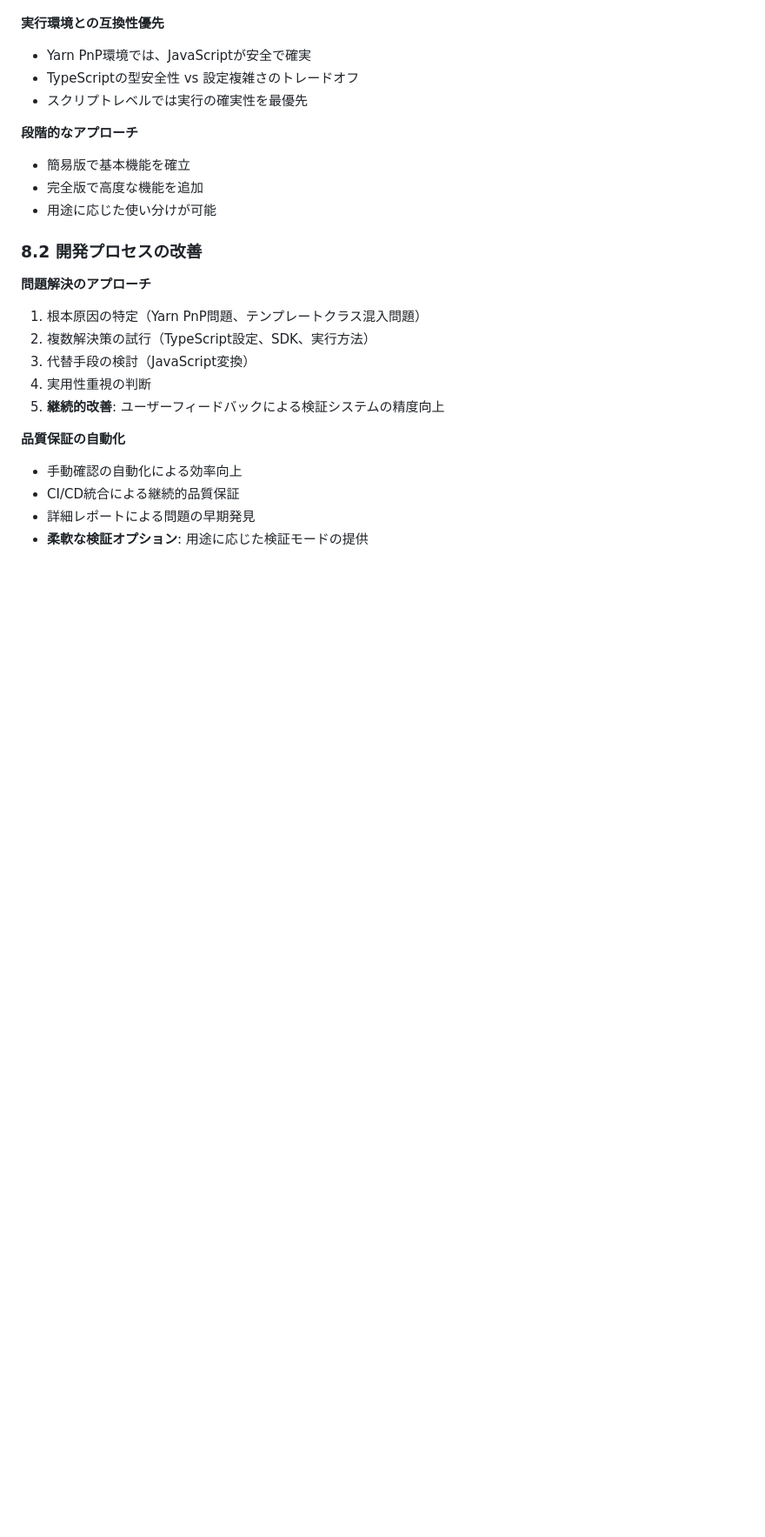
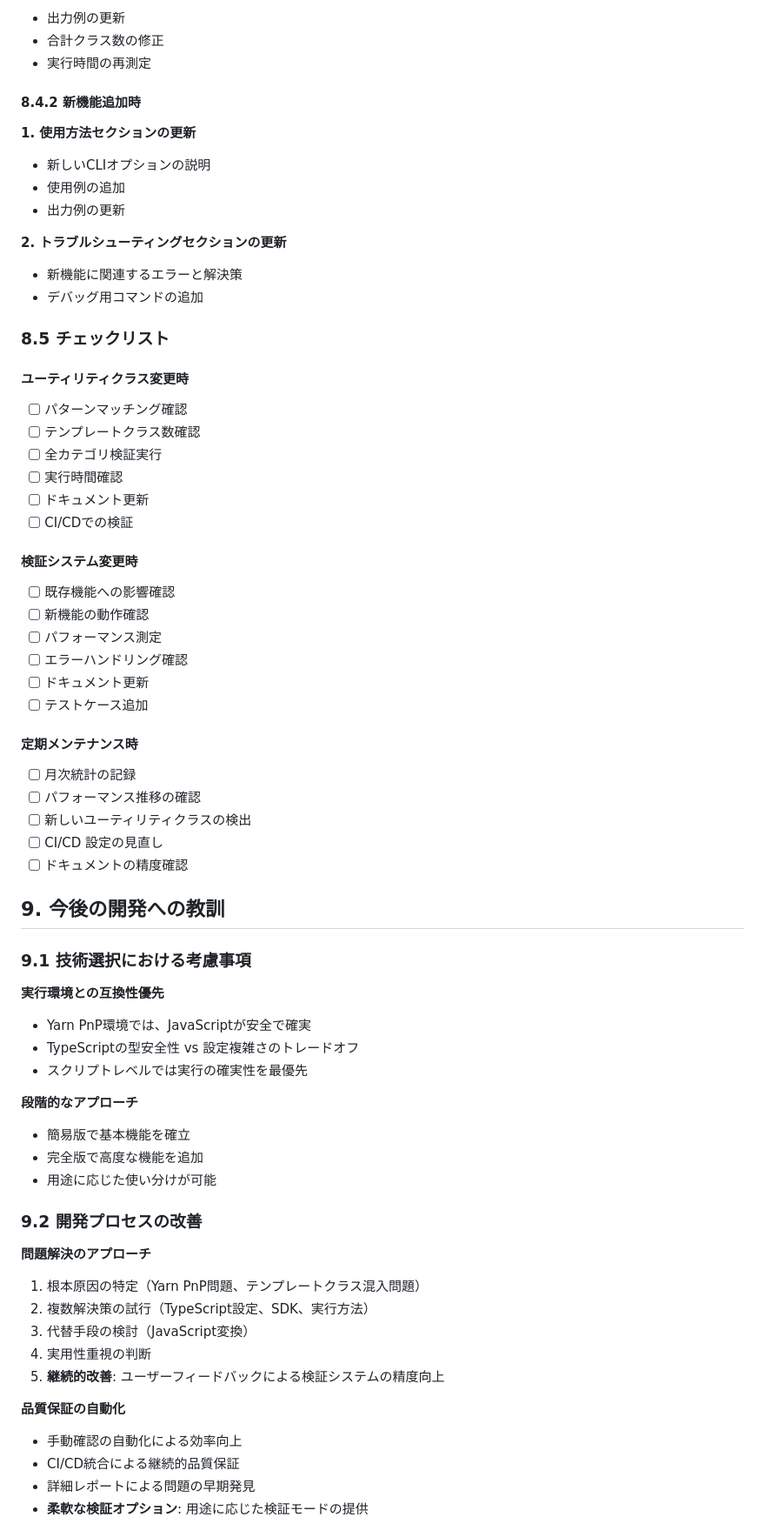
Before and after one commit to mssh21/smsshcss, a Markdown page: docs/automated-utility-check.md, the part around one of its changes. Shown at 87% size. GitHub-like rendering; blank space fills up the shorter version.

```diff
--- a/docs/automated-utility-check.md
+++ b/docs/automated-utility-check.md
@@ -561,3 +761,51 @@ yarn check:utilities:ts -t
+- 出力例の更新
+- 合計クラス数の修正
+- 実行時間の再測定
+
+#### 8.4.2 新機能追加時
+
+**1. 使用方法セクションの更新**
+
+- 新しいCLIオプションの説明
+- 使用例の追加
+- 出力例の更新
+
+**2. トラブルシューティングセクションの更新**
+
+- 新機能に関連するエラーと解決策
+- デバッグ用コマンドの追加
+
+### 8.5 チェックリスト
+
+#### ユーティリティクラス変更時
+
+- [ ] パターンマッチング確認
+- [ ] テンプレートクラス数確認
+- [ ] 全カテゴリ検証実行
+- [ ] 実行時間確認
+- [ ] ドキュメント更新
+- [ ] CI/CDでの検証
+
+#### 検証システム変更時
+
+- [ ] 既存機能への影響確認
+- [ ] 新機能の動作確認
+- [ ] パフォーマンス測定
+- [ ] エラーハンドリング確認
+- [ ] ドキュメント更新
+- [ ] テストケース追加
+
+#### 定期メンテナンス時
+
+- [ ] 月次統計の記録
+- [ ] パフォーマンス推移の確認
+- [ ] 新しいユーティリティクラスの検出
+- [ ] CI/CD 設定の見直し
+- [ ] ドキュメントの精度確認
+
+## 9. 今後の開発への教訓
+
+### 9.1 技術選択における考慮事項
 
 **実行環境との互換性優先**
 
@@ -571,7 +819,7 @@ yarn check:utilities:ts -t
 - 完全版で高度な機能を追加
 - 用途に応じた使い分けが可能
 
-### 8.2 開発プロセスの改善
+### 9.2 開発プロセスの改善
 
 **問題解決のアプローチ**
 
```
Also changed, not shown: other parts of docs/automated-utility-check.md (+207 -7 lines).
